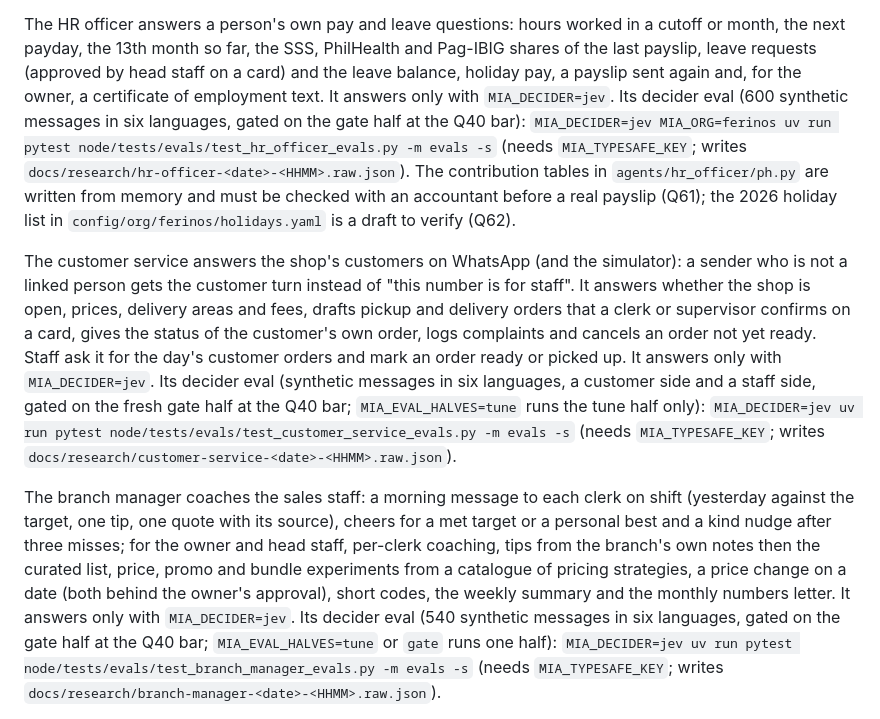
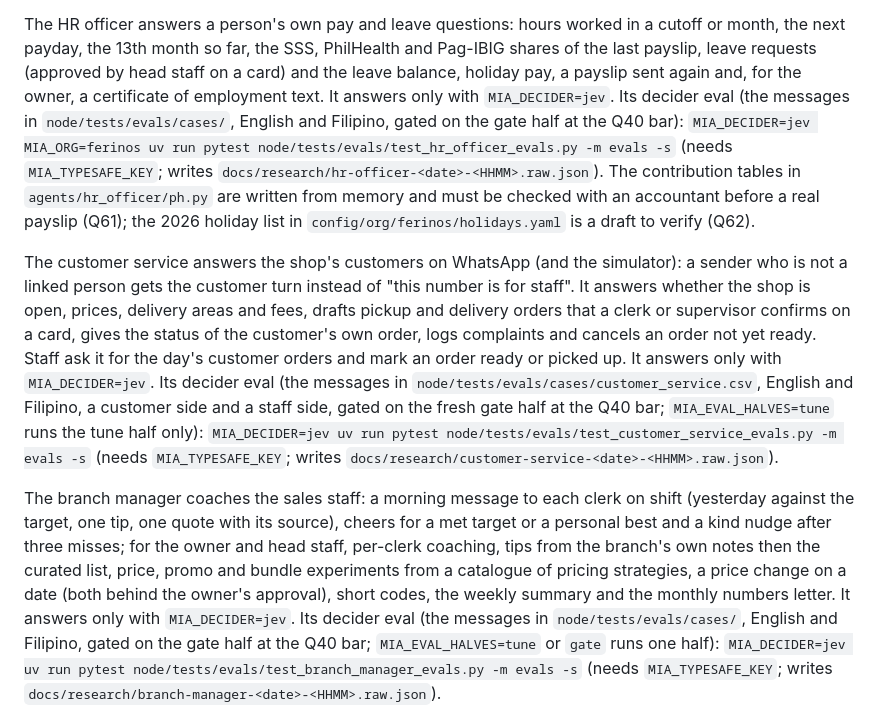
Before and after one commit to Predictive-Systems-Inc/mia, a Markdown page: README.md, the part around the change. GitHub-like rendering.

Commit message:
README: the remaining eval lines name the CSV cases in English and Filipino
Co-Authored-By: Claude Fable 5.1 <noreply@anthropic.com>
Claude-Session: https://claude.ai/code/session_013J5FRfjLZR7K3vLzgBZfXN

```diff
--- a/README.md
+++ b/README.md
@@ -240,7 +240,7 @@ The HR officer answers a person's own pay and leave questions: hours worked in a
 month, the next payday, the 13th month so far, the SSS, PhilHealth and Pag-IBIG shares of the
 last payslip, leave requests (approved by head staff on a card) and the leave balance, holiday
 pay, a payslip sent again and, for the owner, a certificate of employment text. It answers
-only with `MIA_DECIDER=jev`. Its decider eval (600 synthetic messages in six languages, gated on
+only with `MIA_DECIDER=jev`. Its decider eval (the messages in `node/tests/evals/cases/`, English and Filipino, gated on
 the gate half at the Q40 bar):
 `MIA_DECIDER=jev MIA_ORG=ferinos uv run pytest node/tests/evals/test_hr_officer_evals.py -m evals -s`
 (needs `MIA_TYPESAFE_KEY`; writes `docs/research/hr-officer-<date>-<HHMM>.raw.json`). The
@@ -254,7 +254,7 @@ whether the shop is open, prices, delivery areas and fees, drafts pickup and del
 that a clerk or supervisor confirms on a card, gives the status of the customer's own order,
 logs complaints and cancels an order not yet ready. Staff ask it for the day's customer orders
 and mark an order ready or picked up. It answers only with `MIA_DECIDER=jev`. Its decider eval
-(synthetic messages in six languages, a customer side and a staff side, gated on the fresh
+(the messages in `node/tests/evals/cases/customer_service.csv`, English and Filipino, a customer side and a staff side, gated on the fresh
 gate half at the Q40 bar; `MIA_EVAL_HALVES=tune` runs the tune half only):
 `MIA_DECIDER=jev uv run pytest node/tests/evals/test_customer_service_evals.py -m evals -s`
 (needs `MIA_TYPESAFE_KEY`; writes `docs/research/customer-service-<date>-<HHMM>.raw.json`).
@@ -265,7 +265,7 @@ best and a kind nudge after three misses; for the owner and head staff, per-cler
 from the branch's own notes then the curated list, price, promo and bundle experiments from a
 catalogue of pricing strategies, a price change on a date (both behind the owner's approval),
 short codes, the weekly summary and the monthly numbers letter. It answers only with
-`MIA_DECIDER=jev`. Its decider eval (540 synthetic messages in six languages, gated on the gate
+`MIA_DECIDER=jev`. Its decider eval (the messages in `node/tests/evals/cases/`, English and Filipino, gated on the gate
 half at the Q40 bar; `MIA_EVAL_HALVES=tune` or `gate` runs one half):
 `MIA_DECIDER=jev uv run pytest node/tests/evals/test_branch_manager_evals.py -m evals -s`
 (needs `MIA_TYPESAFE_KEY`; writes `docs/research/branch-manager-<date>-<HHMM>.raw.json`).
```
